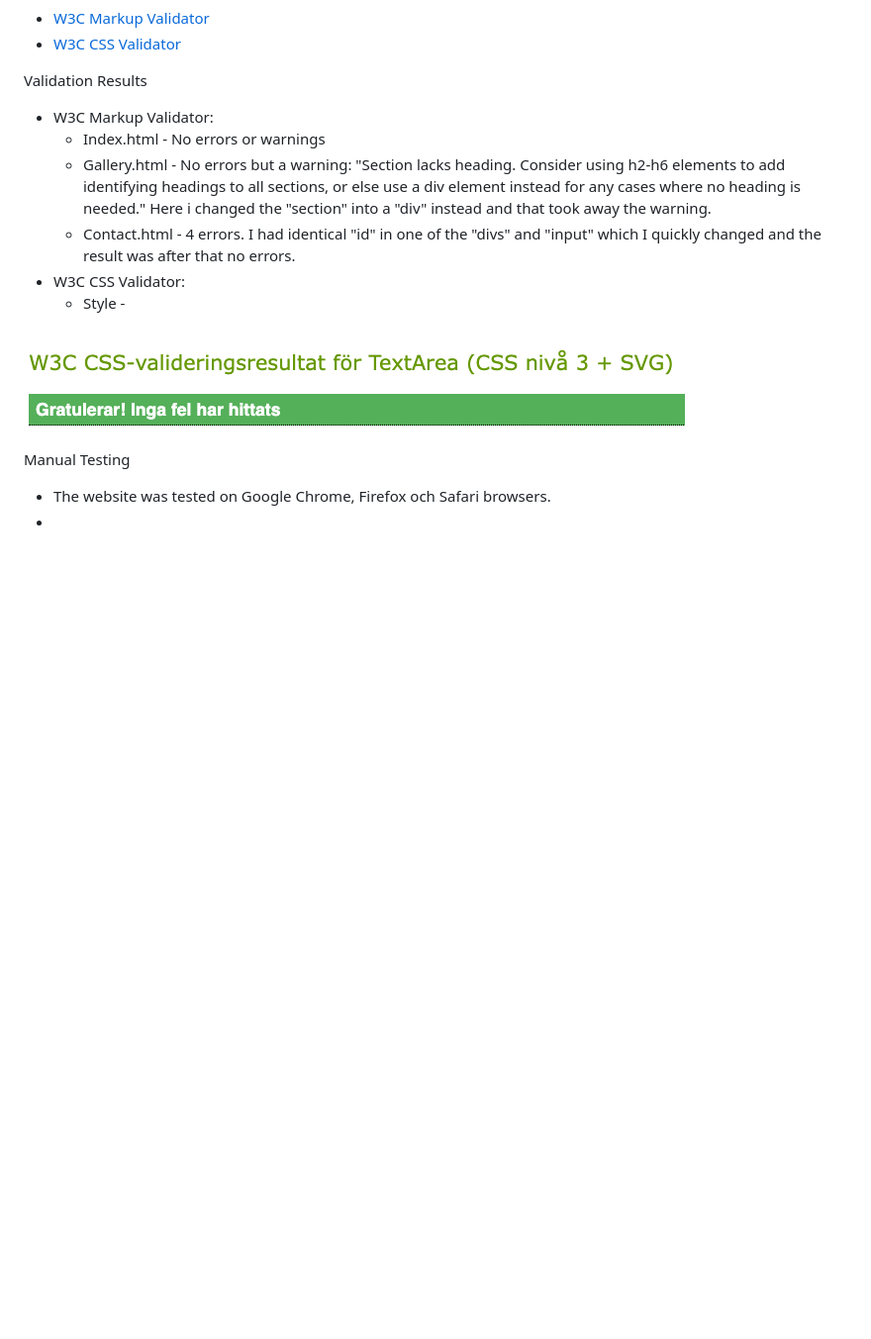
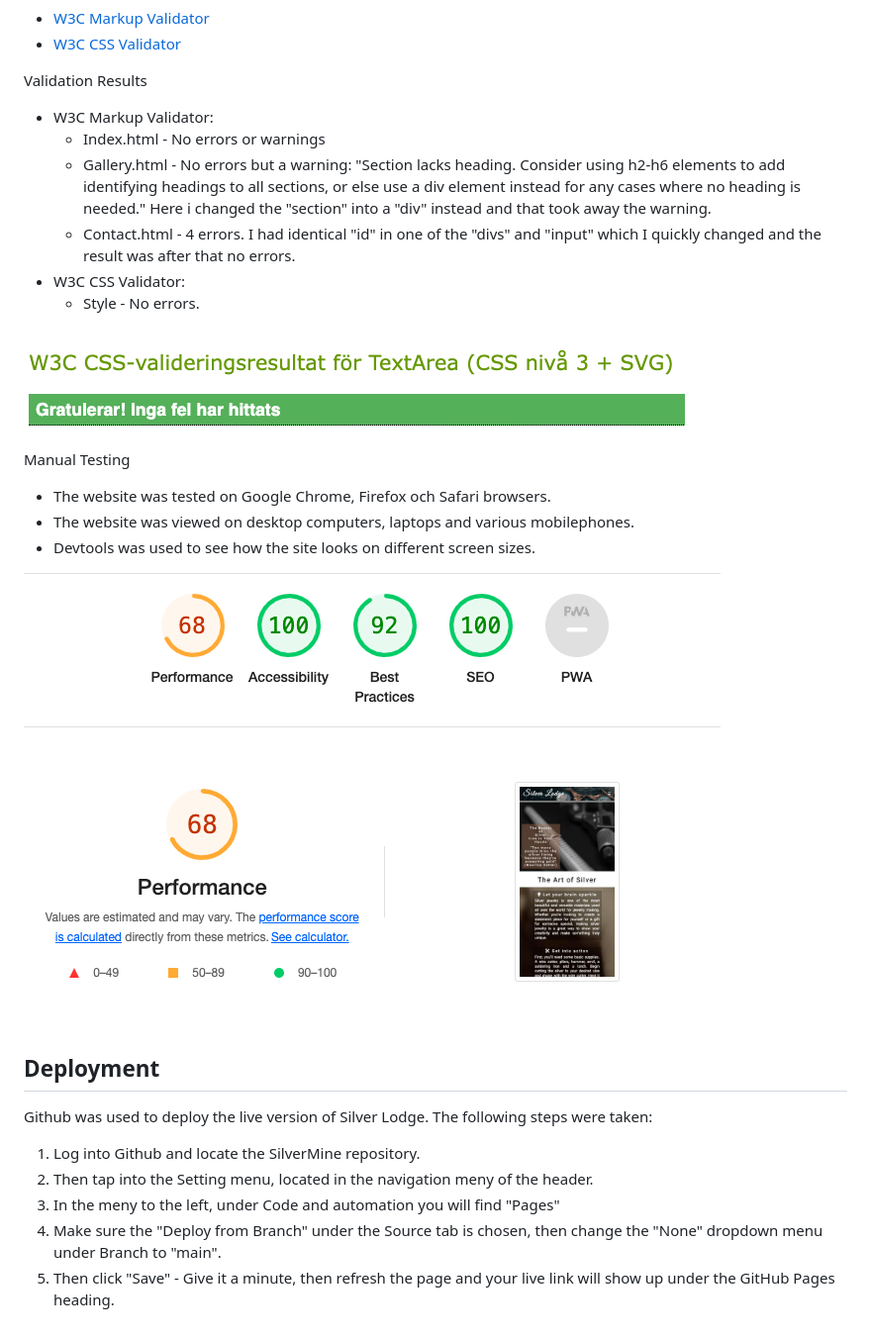
Before and after one commit to MsCrieky/SilverMine, a Markdown page: README.md, the part around the change printed below. Shown: that part at 99% size. Drawn GitHub-style; blank space fills up the shorter version.

Commit message:
Add deployment section to readme

```diff
--- a/README.md
+++ b/README.md
@@ -114,11 +113,24 @@ Validation Results
     - Gallery.html - No errors but a warning: "Section lacks heading. Consider using h2-h6 elements to add identifying headings to all sections, or else use a div element instead for any cases where no heading is needed." Here i changed the "section" into a "div" instead and that took away the warning.
     - Contact.html - 4 errors. I had identical "id" in one of the "divs" and "input" which I quickly changed and the result was after that no errors.
 - W3C CSS Validator:
-    - Style -
+    - Style - No errors.
 
 ![Stylesheet](assets/images/readme-images/readme-style.png)
 
 Manual Testing
 
 - The website was tested on Google Chrome, Firefox och Safari browsers.
--
+- The website was viewed on desktop computers, laptops and various mobilephones.
+- Devtools was used to see how the site looks on different screen sizes.
+
+![Lighthouse](assets/images/readme-images/readme-lighthouse.png)
+
+## Deployment
+
+Github was used to deploy the live version of Silver Lodge.
+The following steps were taken:
+1. Log into Github and locate the SilverMine repository.
+2. Then tap into the Setting menu, located in the navigation meny of the header.
+3. In the meny to the left, under Code and automation you will find "Pages"
+4. Make sure the "Deploy from Branch" under the Source tab is chosen, then change the "None" dropdown menu under Branch to "main".
+5. Then click "Save" - Give it a minute, then refresh the page and your live link will show up under the GitHub Pages heading.
```
Also changed, not shown: other parts of README.md (+0 -1 lines).
